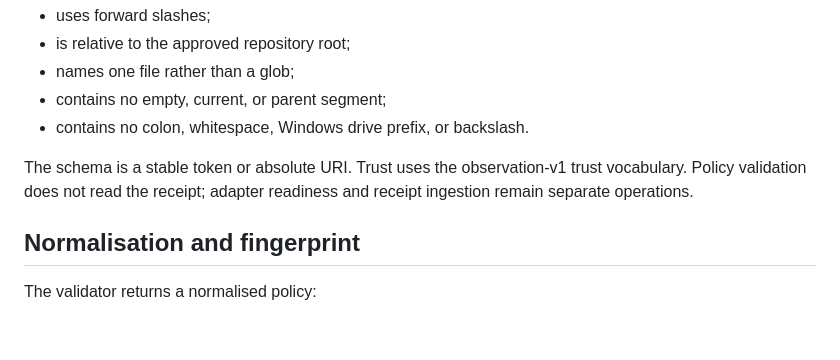
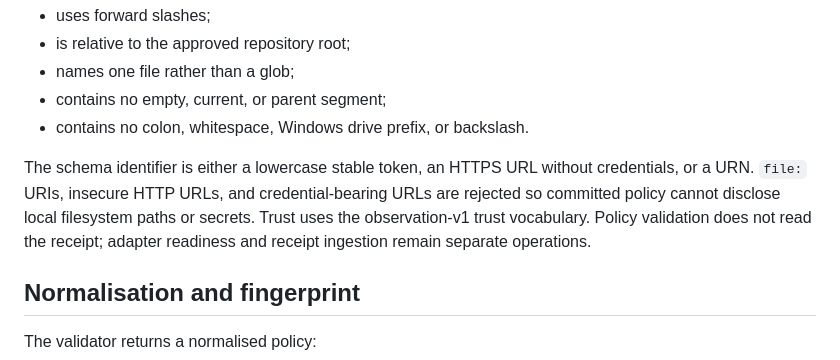
Before and after one commit to teamleaderleo/Shadowbill, a Markdown page: docs/repository-policy-v1.md, the part around the change. Rendered like a GitHub page; blank space fills up the shorter version.

Commit message:
Document repository policy schema URI boundary

```diff
--- a/docs/repository-policy-v1.md
+++ b/docs/repository-policy-v1.md
@@ -242,7 +242,7 @@ The path:
 - contains no empty, current, or parent segment;
 - contains no colon, whitespace, Windows drive prefix, or backslash.
 
-The schema is a stable token or absolute URI. Trust uses the observation-v1 trust vocabulary. Policy validation does not read the receipt; adapter readiness and receipt ingestion remain separate operations.
+The schema identifier is either a lowercase stable token, an HTTPS URL without credentials, or a URN. `file:` URIs, insecure HTTP URLs, and credential-bearing URLs are rejected so committed policy cannot disclose local filesystem paths or secrets. Trust uses the observation-v1 trust vocabulary. Policy validation does not read the receipt; adapter readiness and receipt ingestion remain separate operations.
 
 ## Normalisation and fingerprint
 
```
